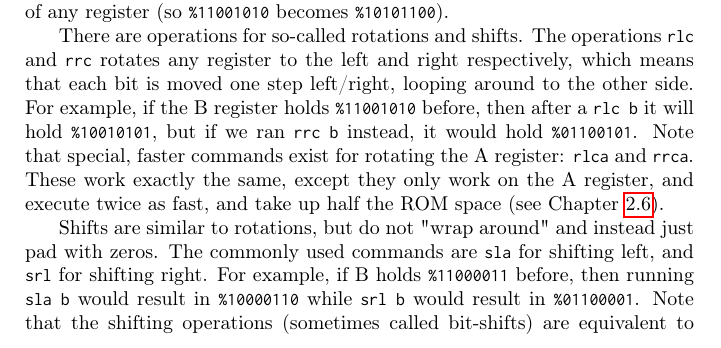
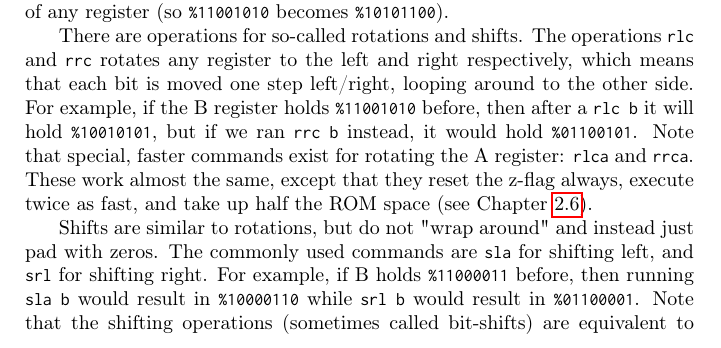
Before and after one commit to ahrnbom/gbapfomgd, a LaTeX book (gbasmdev.tex): part of page 16 of 69, cut so that both start at the same text. Compiled offline with pdfLaTeX.

Commit message:
Fixed mistake concerning rrca/rlca commands

```diff
--- a/gbasmdev.tex
+++ b/gbasmdev.tex
@@ -262,7 +262,7 @@ The “swap” command swaps the top four bits with the bottom four bits of any
 There are operations for so-called rotations and shifts. The operations |rlc| and |rrc| rotates any register to the left and right respectively, which means that each bit is moved one step left/right, looping around to the other side. For example, if the B register holds |%11001010|
 before, then after a |rlc b| it will hold |%10010101|,
 but if we ran |rrc b| instead, it would hold |%01100101|.
-Note that special, faster commands exist for rotating the A register: |rlca| and |rrca|. These work exactly the same, except they only work on the A register, and execute twice as fast, and take up half the ROM space (see Chapter~\ref{optimize}).
+Note that special, faster commands exist for rotating the A register: |rlca| and |rrca|. These work almost the same, except that they reset the z-flag always, execute twice as fast, and take up half the ROM space (see Chapter~\ref{optimize}).
 
 Shifts are similar to rotations, but do not "wrap around" and instead just pad with zeros. The commonly used commands are |sla| for shifting left, and |srl| for shifting right. For example, if B holds |%11000011|
 before, then running |sla b| would result in |%10000110|
```
